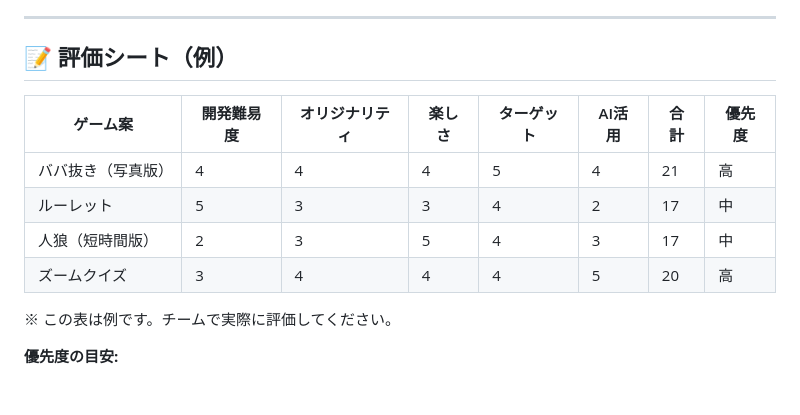
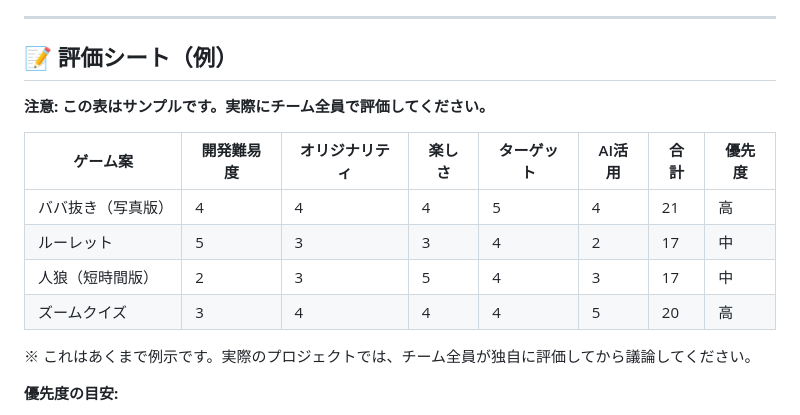
Before and after one commit to akatsukap/game-project416, a Markdown page: docs/EVALUATION.md, the part around the change. GitHub-like rendering; blank space fills up the shorter version.

```diff
--- a/docs/EVALUATION.md
+++ b/docs/EVALUATION.md
@@ -45,6 +45,8 @@
 
 ## 📝 評価シート（例）
 
+**注意: この表はサンプルです。実際にチーム全員で評価してください。**
+
 | ゲーム案 | 開発難易度 | オリジナリティ | 楽しさ | ターゲット | AI活用 | 合計 | 優先度 |
 |---------|-----------|--------------|--------|-----------|--------|------|--------|
 | ババ抜き（写真版） | 4 | 4 | 4 | 5 | 4 | 21 | 高 |
@@ -52,7 +54,7 @@
 | 人狼（短時間版） | 2 | 3 | 5 | 4 | 3 | 17 | 中 |
 | ズームクイズ | 3 | 4 | 4 | 4 | 5 | 20 | 高 |
 
-※ この表は例です。チームで実際に評価してください。
+※ これはあくまで例示です。実際のプロジェクトでは、チーム全員が独自に評価してから議論してください。
 
 **優先度の目安:**
 - **高**: 合計20点以上 - MVP候補として最優先で検討
```
Also changed, not shown: docs/CONTRIBUTING.md (+2 -2 lines).
